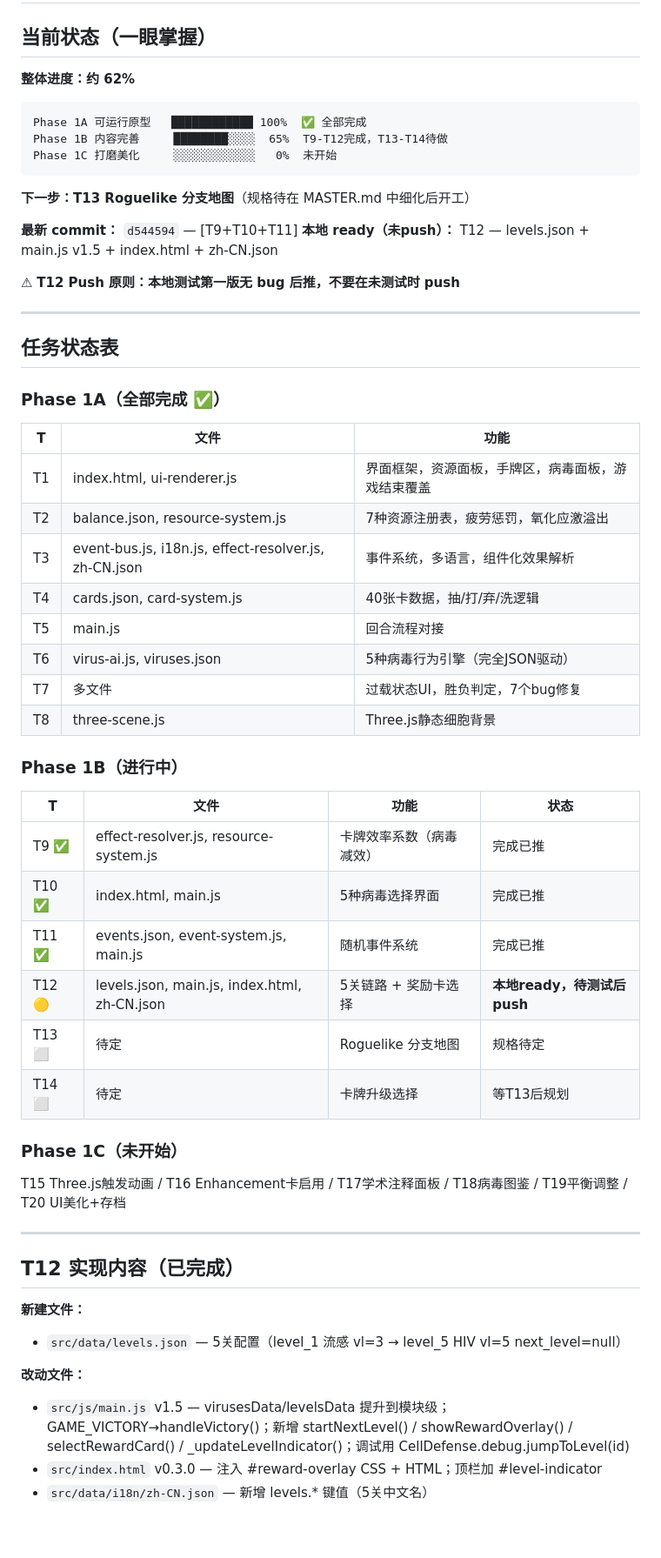
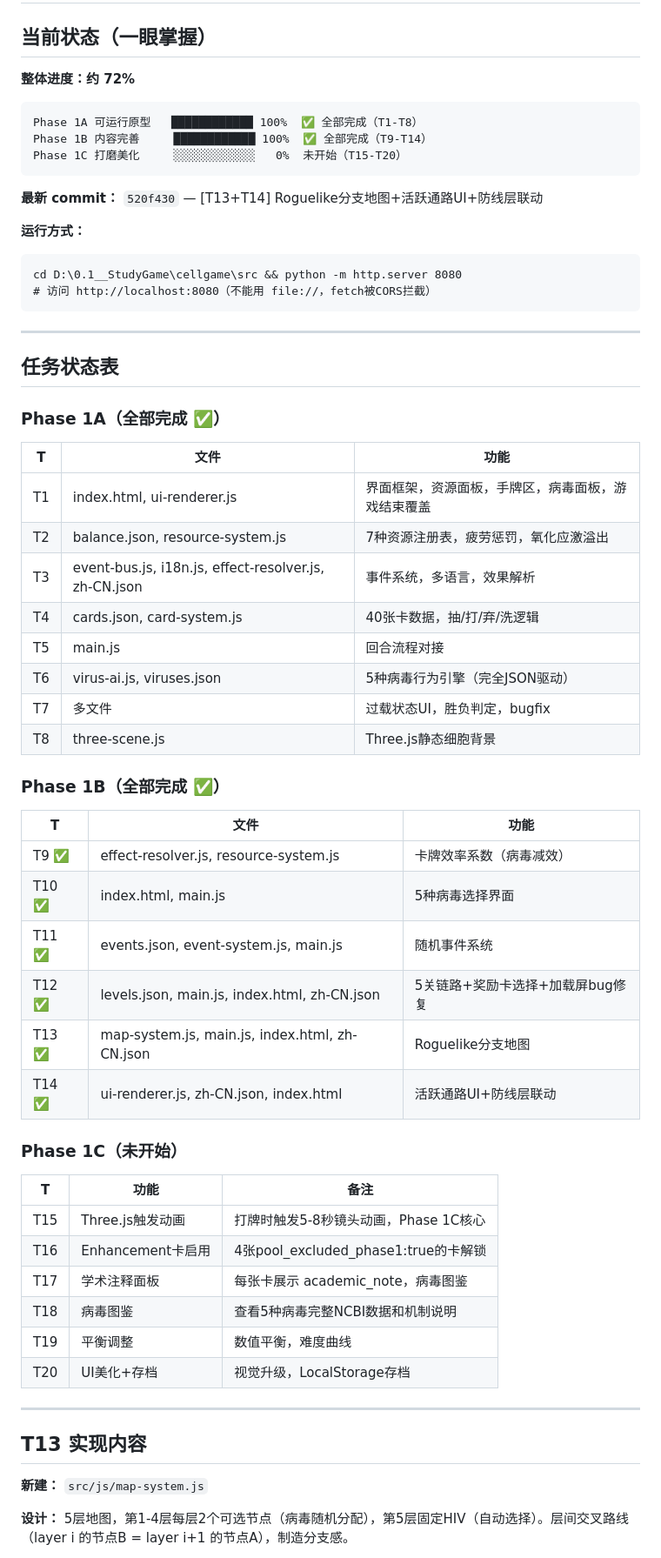
Before and after one commit to WorldONEPIECE/celldefense-game, a Markdown page: docs/进度记录.md, the part around one of its changes. Shown at 87% size. GitHub-like rendering; blank space fills up the shorter version.

````diff
--- a/docs/进度记录.md
+++ b/docs/进度记录.md
@@ -2,20 +2,21 @@
 
 ## 当前状态（一眼掌握）
 
-**整体进度：约 62%**
+**整体进度：约 72%**
 
 ```
-Phase 1A 可运行原型   ████████████ 100%  ✅ 全部完成
-Phase 1B 内容完善     ████████░░░░  65%  T9-T12完成，T13-T14待做
-Phase 1C 打磨美化     ░░░░░░░░░░░░   0%  未开始
+Phase 1A 可运行原型   ████████████ 100%  ✅ 全部完成（T1-T8）
+Phase 1B 内容完善     ████████████ 100%  ✅ 全部完成（T9-T14）
+Phase 1C 打磨美化     ░░░░░░░░░░░░   0%  未开始（T15-T20）
 ```
 
-**下一步：T13 Roguelike 分支地图**（规格待在 MASTER.md 中细化后开工）
+**最新 commit：** `520f430` — [T13+T14] Roguelike分支地图+活跃通路UI+防线层联动
 
-**最新 commit：** `d544594` — [T9+T10+T11]
-**本地 ready（未push）：** T12 — levels.json + main.js v1.5 + index.html + zh-CN.json
-
-⚠ **T12 Push 原则：本地测试第一版无 bug 后推，不要在未测试时 push**
+**运行方式：**
+```
+cd D:\0.1__StudyGame\cellgame\src && python -m http.server 8080
+# 访问 http://localhost:8080（不能用 file://，fetch被CORS拦截）
+```
 
 ---
 
@@ -27,37 +28,40 @@ Phase 1C 打磨美化     ░░░░░░░░░░░░   0%  未开始
 |---|------|------|
 | T1 | index.html, ui-renderer.js | 界面框架，资源面板，手牌区，病毒面板，游戏结束覆盖 |
 | T2 | balance.json, resource-system.js | 7种资源注册表，疲劳惩罚，氧化应激溢出 |
-| T3 | event-bus.js, i18n.js, effect-resolver.js, zh-CN.json | 事件系统，多语言，组件化效果解析 |
+| T3 | event-bus.js, i18n.js, effect-resolver.js, zh-CN.json | 事件系统，多语言，效果解析 |
 | T4 | cards.json, card-system.js | 40张卡数据，抽/打/弃/洗逻辑 |
 | T5 | main.js | 回合流程对接 |
 | T6 | virus-ai.js, viruses.json | 5种病毒行为引擎（完全JSON驱动） |
-| T7 | 多文件 | 过载状态UI，胜负判定，7个bug修复 |
+| T7 | 多文件 | 过载状态UI，胜负判定，bugfix |
 | T8 | three-scene.js | Three.js静态细胞背景 |
 
-### Phase 1B（进行中）
+### Phase 1B（全部完成 ✅）
 
-| T | 文件 | 功能 | 状态 |
-|---|------|------|------|
-| T9 ✅ | effect-resolver.js, resource-system.js | 卡牌效率系数（病毒减效） | 完成已推 |
-| T10 ✅ | index.html, main.js | 5种病毒选择界面 | 完成已推 |
-| T11 ✅ | events.json, event-system.js, main.js | 随机事件系统 | 完成已推 |
-| T12 🟡 | levels.json, main.js, index.html, zh-CN.json | 5关链路 + 奖励卡选择 | **本地ready，待测试后push** |
-| T13 ⬜ | 待定 | Roguelike 分支地图 | 规格待定 |
-| T14 ⬜ | 待定 | 卡牌升级选择 | 等T13后规划 |
+| T | 文件 | 功能 |
+|---|------|------|
+| T9 ✅ | effect-resolver.js, resource-system.js | 卡牌效率系数（病毒减效） |
+| T10 ✅ | index.html, main.js | 5种病毒选择界面 |
+| T11 ✅ | events.json, event-system.js, main.js | 随机事件系统 |
+| T12 ✅ | levels.json, main.js, index.html, zh-CN.json | 5关链路+奖励卡选择+加载屏bug修复 |
+| T13 ✅ | map-system.js, main.js, index.html, zh-CN.json | Roguelike分支地图 |
+| T14 ✅ | ui-renderer.js, zh-CN.json, index.html | 活跃通路UI+防线层联动 |
 
 ### Phase 1C（未开始）
 
-T15 Three.js触发动画 / T16 Enhancement卡启用 / T17学术注释面板 / T18病毒图鉴 / T19平衡调整 / T20 UI美化+存档
+| T | 功能 | 备注 |
+|---|------|------|
+| T15 | Three.js触发动画 | 打牌时触发5-8秒镜头动画，Phase 1C核心 |
+| T16 | Enhancement卡启用 | 4张pool_excluded_phase1:true的卡解锁 |
+| T17 | 学术注释面板 | 每张卡展示 academic_note，病毒图鉴 |
+| T18 | 病毒图鉴 | 查看5种病毒完整NCBI数据和机制说明 |
+| T19 | 平衡调整 | 数值平衡，难度曲线 |
+| T20 | UI美化+存档 | 视觉升级，LocalStorage存档 |
 
 ---
 
-## T12 实现内容（已完成）
+## T13 实现内容
 
-**新建文件：**
-- `src/data/levels.json` — 5关配置（level_1 流感 vl=3 → level_5 HIV vl=5 next_level=null）
+**新建：** `src/js/map-system.js`
 
-**改动文件：**
-- `src/js/main.js` v1.5 — virusesData/levelsData 提升到模块级；GAME_VICTORY→handleVictory()；新增 startNextLevel() / showRewardOverlay() / selectRewardCard() / _updateLevelIndicator()；调试用 CellDefense.debug.jumpToLevel(id)
-- `src/index.html` v0.3.0 — 注入 #reward-overlay CSS + HTML；顶栏加 #level-indicator
-- `src/data/i18n/zh-CN.json` — 新增 levels.* 键值（5关中文名）
+**设计：** 5层地图，第1-4层每层2个可选节点（病毒随机分配），第5层固定HIV（自动选择）。层间交叉路线（layer i 的节点B = layer i+1 的节点A），制造分支感。
 
````
Also changed, not shown: other parts of docs/进度记录.md (+30 -31 lines), docs/执行方案_MASTER.md (+103 -112 lines).
